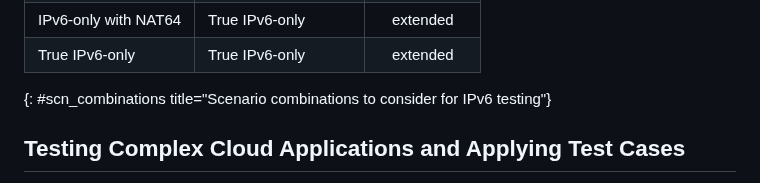
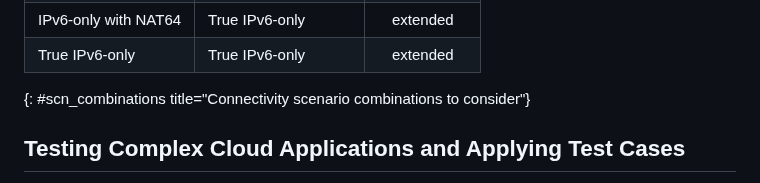
Before and after one commit to philsbln/ipv6-app-testing, a Markdown page: draft-tiesel-v6ops-ipv6-app-testing.md, the part around the change. GitHub-like rendering.

Commit message:
Suggestion to rename table for consistency

```diff
--- a/draft-tiesel-v6ops-ipv6-app-testing.md
+++ b/draft-tiesel-v6ops-ipv6-app-testing.md
@@ -136,7 +136,7 @@ In case of TURN, it is also recommended to test with and without TURN relay in t
 | IPv4-only            | IPv4-only            | extended     |
 | IPv6-only with NAT64 | True IPv6-only       | extended     |
 | True IPv6-only       | True IPv6-only       | extended     |
-{: #scn_combinations title="Scenario combinations to consider for IPv6 testing"}
+{: #scn_combinations title="Connectivity scenario combinations to consider"}
 
 
 ## Testing Complex Cloud Applications and Applying Test Cases
```
